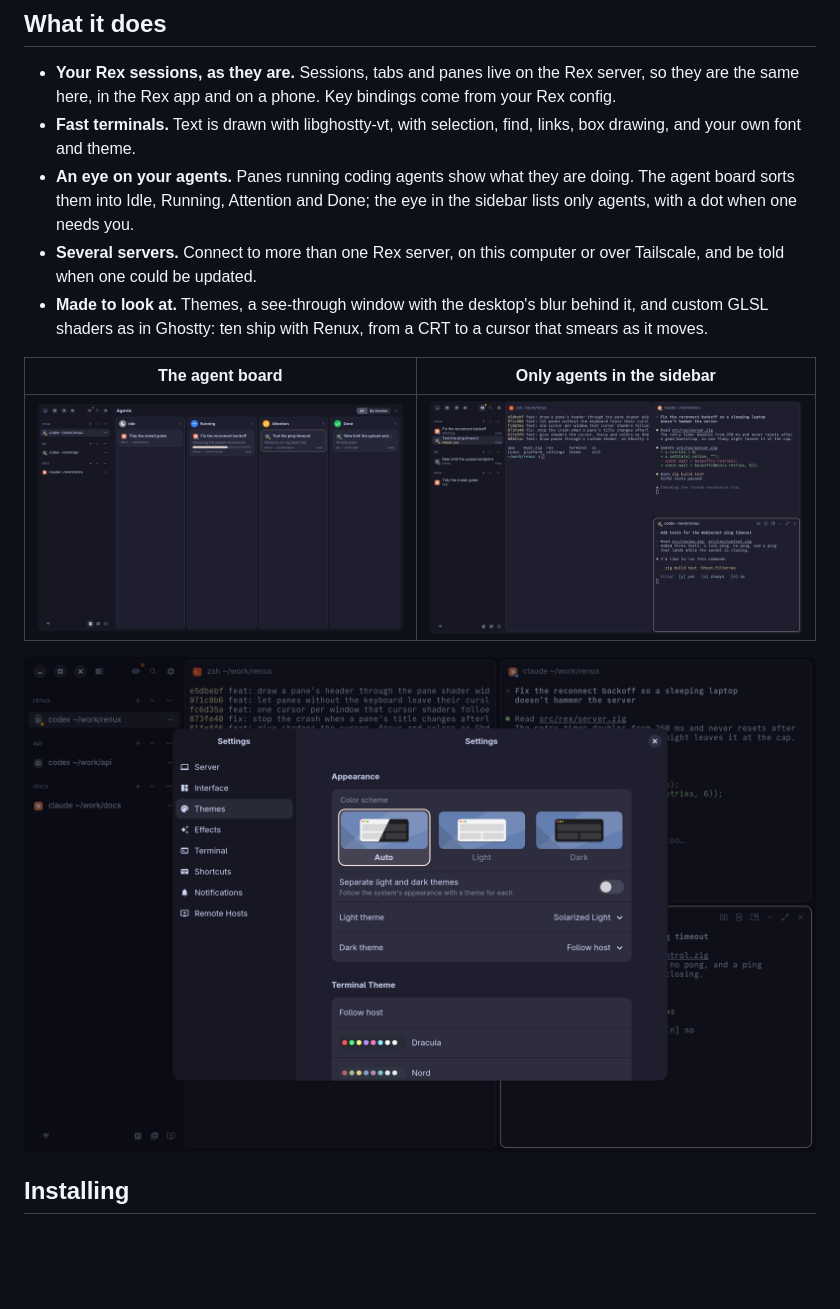
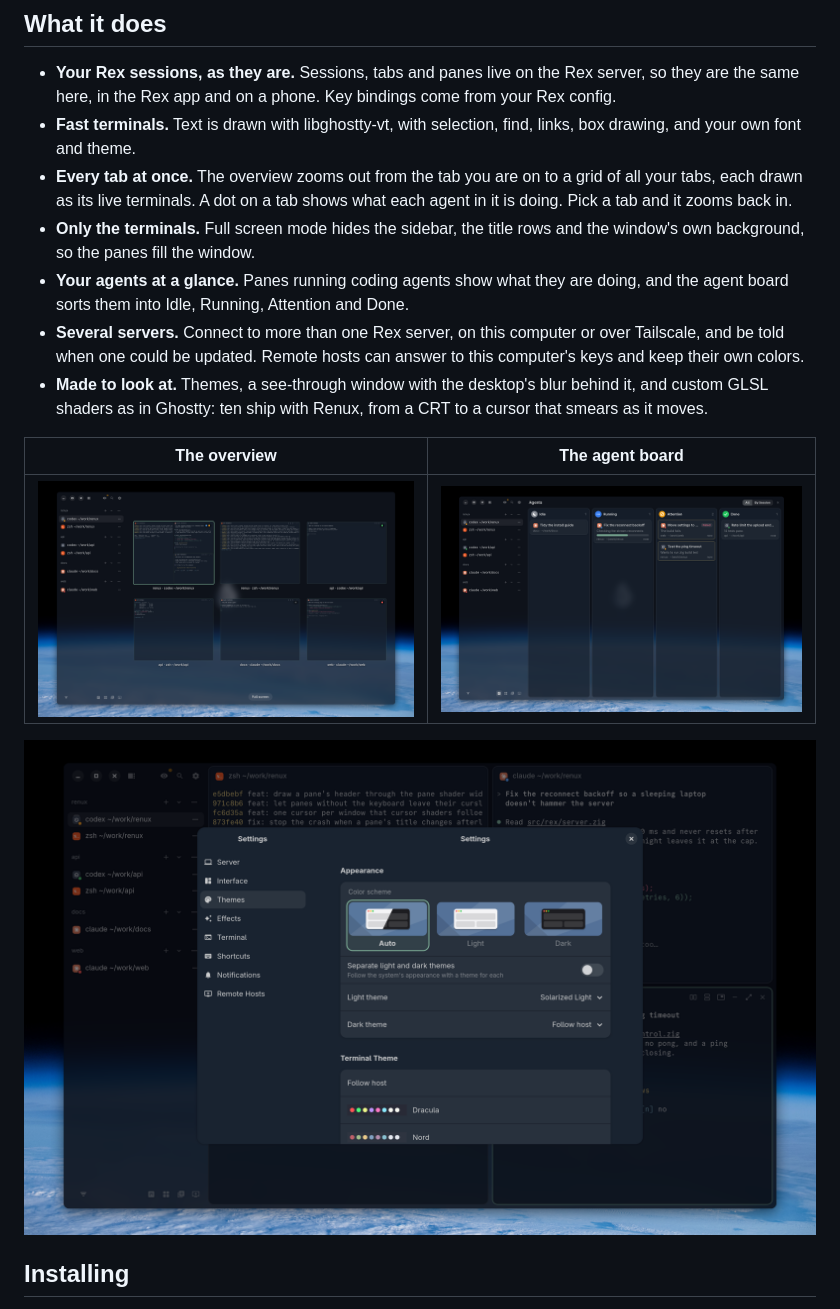
Before and after one commit to zenodea/renux, a Markdown page: README.md, the part around one of its changes. GitHub-like rendering; pictures changed too: docs/screenshots/agents.png (deleted), docs/screenshots/board.png, docs/screenshots/overview.png (added); blank space fills up the shorter version.

Commit message:
docs: retake the screenshots over a wallpaper, show the overview in place of the agents list, and say how to bind the new keys

```diff
--- a/README.md
+++ b/README.md
@@ -17,18 +17,23 @@ and please report them as [issues](https://github.com/zenodea/renux/issues).
   are the same here, in the Rex app and on a phone. Key bindings come from your Rex config.
 - **Fast terminals.** Text is drawn with libghostty-vt, with selection, find, links, box
   drawing, and your own font and theme.
-- **An eye on your agents.** Panes running coding agents show what they are doing. The agent
-  board sorts them into Idle, Running, Attention and Done; the eye in the sidebar lists only
-  agents, with a dot when one needs you.
+- **Every tab at once.** The overview zooms out from the tab you are on to a grid of all your
+  tabs, each drawn as its live terminals. A dot on a tab shows what each agent in it is doing.
+  Pick a tab and it zooms back in.
+- **Only the terminals.** Full screen mode hides the sidebar, the title rows and the window's
+  own background, so the panes fill the window.
+- **Your agents at a glance.** Panes running coding agents show what they are doing, and the
+  agent board sorts them into Idle, Running, Attention and Done.
 - **Several servers.** Connect to more than one Rex server, on this computer or over Tailscale,
-  and be told when one could be updated.
+  and be told when one could be updated. Remote hosts can answer to this computer's keys and
+  keep their own colors.
 - **Made to look at.** Themes, a see-through window with the desktop's blur behind it, and
   custom GLSL shaders as in Ghostty: ten ship with Renux, from a CRT to a cursor that smears as
   it moves.
 
-| The agent board | Only agents in the sidebar |
+| The overview | The agent board |
 |---|---|
-| ![Agents sorted into four columns by state](docs/screenshots/board.png) | ![The sidebar listing each agent with its task and state](docs/screenshots/agents.png) |
+| ![Six tabs in a grid, each showing its terminals, with a dot for each agent's state](docs/screenshots/overview.png) | ![Agents sorted into four columns by state](docs/screenshots/board.png) |
 
 ![The Settings window on its Themes page](docs/screenshots/settings.png)
 
```
Also changed, not shown: other parts of README.md (+18 -28 lines), 2 other files.
